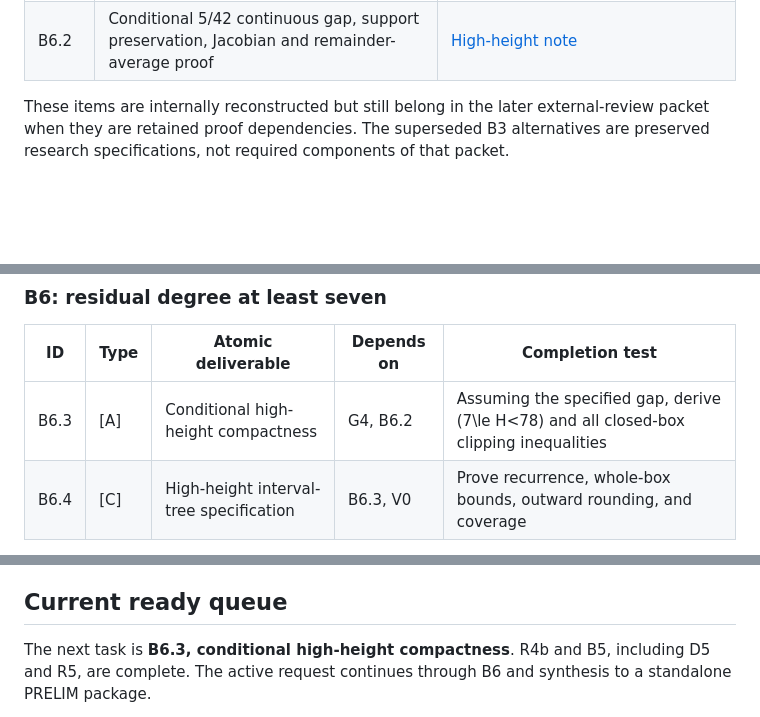
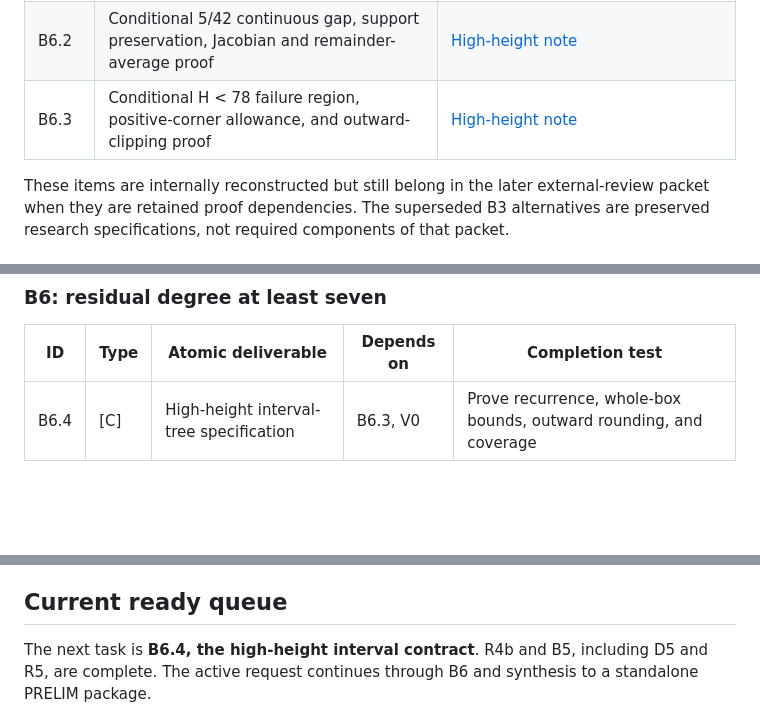
Before and after one commit to kseth/wilf-e4, a Markdown page: ROADMAP.md, 3 parts joined by grey strips. Drawn GitHub-style; blank space fills up the shorter version.

```diff
--- a/ROADMAP.md
+++ b/ROADMAP.md
@@ -102,6 +102,7 @@ barriers: any task may begin as soon as its stated dependencies are complete.
 | R5 | Independent exhaustive profiles, two exact predicates, and fresh agreement; B5 internally closed | [Audit](verification/b5/r5-degree-six-audit.md) |
 | B6.1 | Four-allowance strip predicate, complete corner/support coverage, recurrence, and arithmetic contract | [High-height note](paper/residual-high-height.md#1-b61-finite-strip-specification) |
 | B6.2 | Conditional 5/42 continuous gap, support preservation, Jacobian and remainder-average proof | [High-height note](paper/residual-high-height.md#2-b62-conditional-finite-to-continuous-transfer) |
+| B6.3 | Conditional H < 78 failure region, positive-corner allowance, and outward-clipping proof | [High-height note](paper/residual-high-height.md#3-b63-conditional-compactness-and-outward-clipping) |
 
 These items are internally reconstructed but still belong in the later
 external-review packet when they are retained proof dependencies. The
@@ -219,7 +220,6 @@ give D0 >= m for genuine B5 ideals. B5 is internally closed.
 
 | ID | Type | Atomic deliverable | Depends on | Completion test |
 |---|---|---|---|---|
-| B6.3 | [A] | Conditional high-height compactness | G4, B6.2 | Assuming the specified gap, derive \(7\le H<78\) and all closed-box clipping inequalities |
 | B6.4 | [C] | High-height interval-tree specification | B6.3, V0 | Prove recurrence, whole-box bounds, outward rounding, and coverage |
 
 B6.2--B6.4 can specify and prove implications before a replay. Their
@@ -392,7 +392,7 @@ two AI-assisted checking paths are not two independent human reviews.
 
 ## Current ready queue
 
-The next task is **B6.3, conditional high-height compactness**. R4b and B5,
+The next task is **B6.4, the high-height interval contract**. R4b and B5,
 including D5 and R5, are complete. The active request continues through
 B6 and synthesis to a standalone PRELIM package.
 
```
Also changed, not shown: paper/residual-high-height.md (+88 -0 lines).
